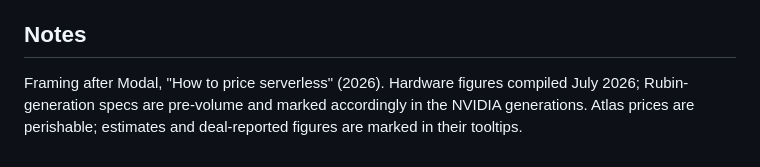
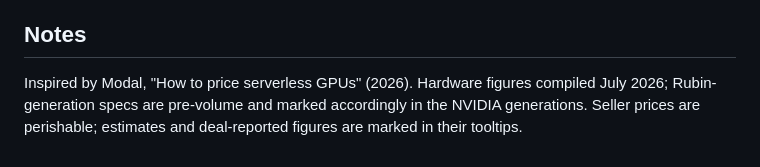
Before and after one commit to alexkyen/compute-desk, a Markdown page: README.md, the part around the change. Drawn GitHub-style.

```diff
--- a/README.md
+++ b/README.md
@@ -39,6 +39,6 @@ keeps a static SVG fallback and working stage copy when WebGL is unavailable.
 
 ## Notes
 
-Framing after Modal, "How to price serverless" (2026). Hardware figures compiled July 2026;
-Rubin-generation specs are pre-volume and marked accordingly in the NVIDIA generations. Atlas
+Inspired by Modal, "How to price serverless GPUs" (2026). Hardware figures compiled July 2026;
+Rubin-generation specs are pre-volume and marked accordingly in the NVIDIA generations. Seller
 prices are perishable; estimates and deal-reported figures are marked in their tooltips.
```
